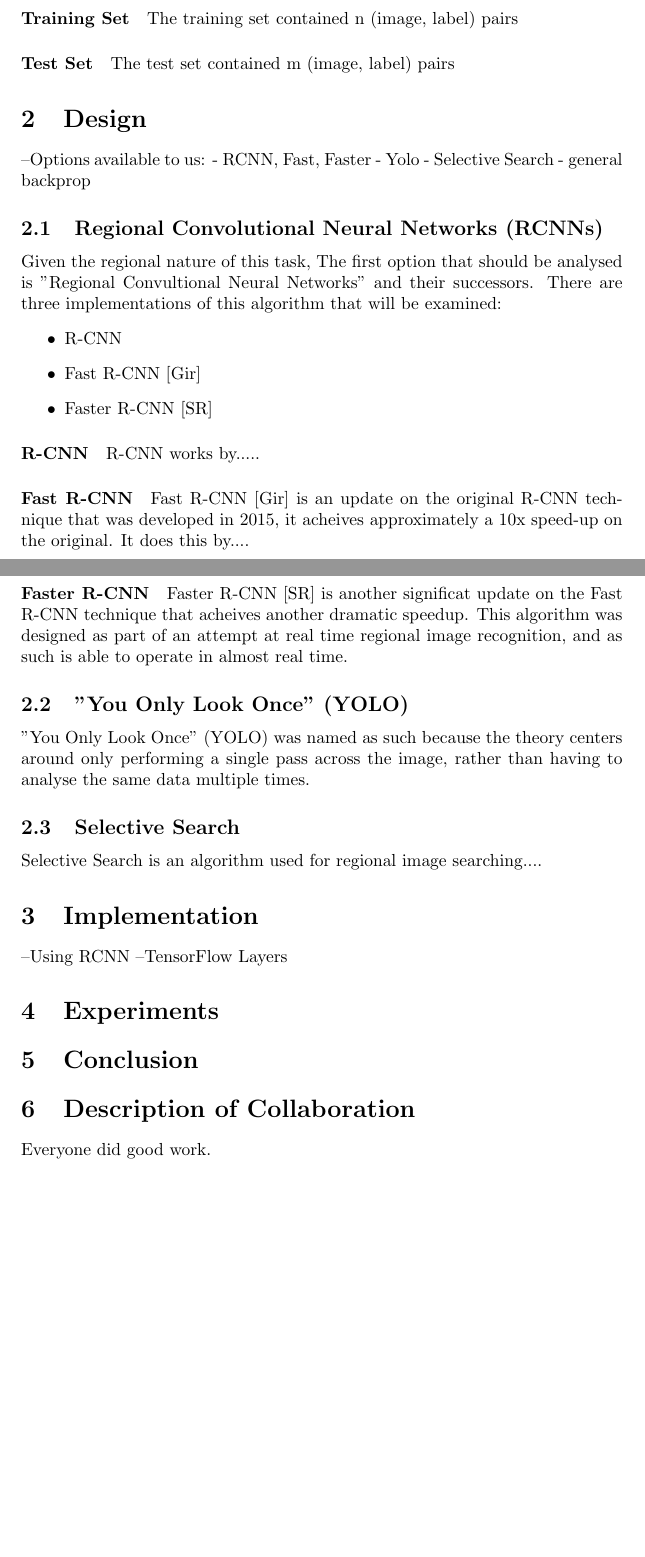
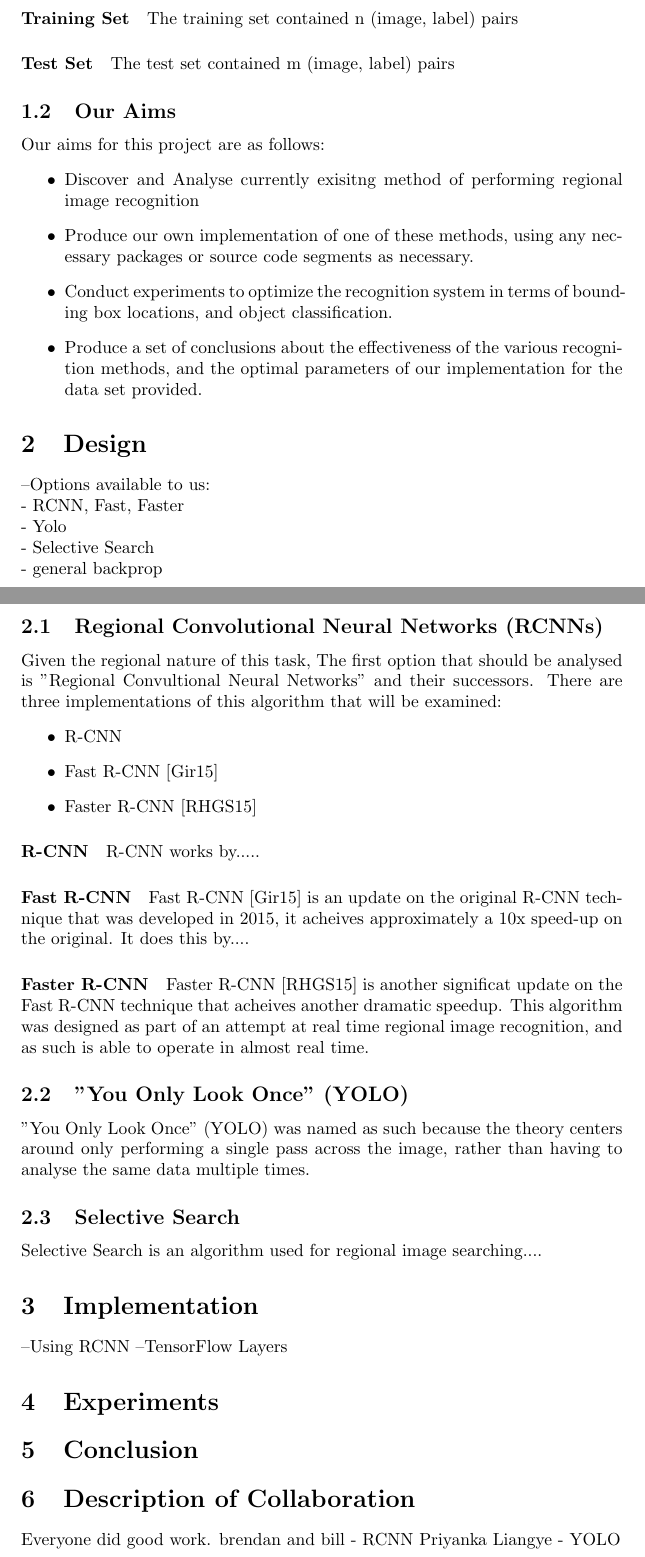
Before and after one commit to GuyCoop72/Neural_2017, a LaTeX document (Documents/Neural/Report/report.tex): two parts of pages 3 and 4 of 4 before the commit and two parts of pages 3 and 4 of 5 after it, joined at a grey line, cut so that both start at the same text, the shorter picture padded with empty space. Compiled offline with pdfLaTeX.

Commit message:
updates to introduction

```diff
--- a/Documents/Neural/Report/report.tex
+++ b/Documents/Neural/Report/report.tex
@@ -36,12 +36,21 @@ The training set contained n (image, label) pairs
 \paragraph{Test Set}
 The test set contained m (image, label) pairs
 
+\subsection{Our Aims}
+Our aims for this project are as follows:
+\begin{itemize}
+	\item Discover and Analyse currently exisitng method of performing regional image recognition
+	\item Produce our own implementation of one of these methods, using any necessary packages or source code segments as necessary.
+	\item Conduct experiments to optimize the recognition system in terms of bounding box locations, and object classification.
+	\item Produce a set of conclusions about the effectiveness of the various recognition methods, and the optimal parameters of our implementation for the data set provided.
+\end {itemize}
+
 \section{Design}
---Options available to us:
-	- RCNN, Fast, Faster
-	- Yolo
-	- Selective Search
-	- general backprop
+--Options available to us:\\
+	- RCNN, Fast, Faster\\
+	- Yolo\\
+	- Selective Search\\
+	- general backprop\\
 
 \subsection{Regional Convolutional Neural Networks (RCNNs)}
 	Given the regional nature of this task, The first option that should be analysed is "Regional Convultional Neural Networks" and their successors. There are three implementations of this algorithm that will be examined:
@@ -78,6 +87,8 @@ Selective Search is an algorithm used for regional image searching....
 
 \section{Description of Collaboration}
 Everyone did good work.
+brendan and bill - RCNN
+Priyanka Liangye - YOLO
 
 
 \bibliography{report_bib}
```
Also changed, not shown: Documents/Neural/Report/report_bib.bib (+8 -12 lines), Documents/Neural/Report/description.pdf (added), Documents/Neural/Report/report.bbl, Documents/Neural/Report/report.pdf, 6 other files.
